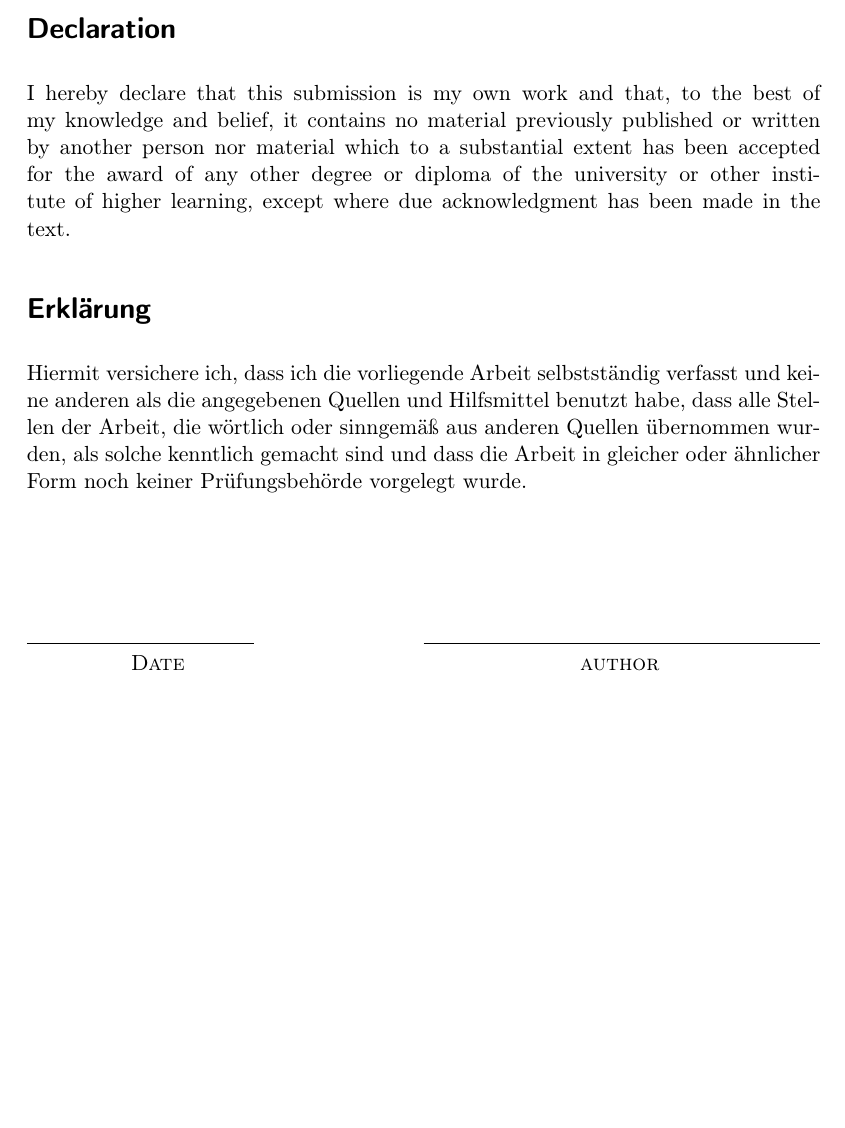
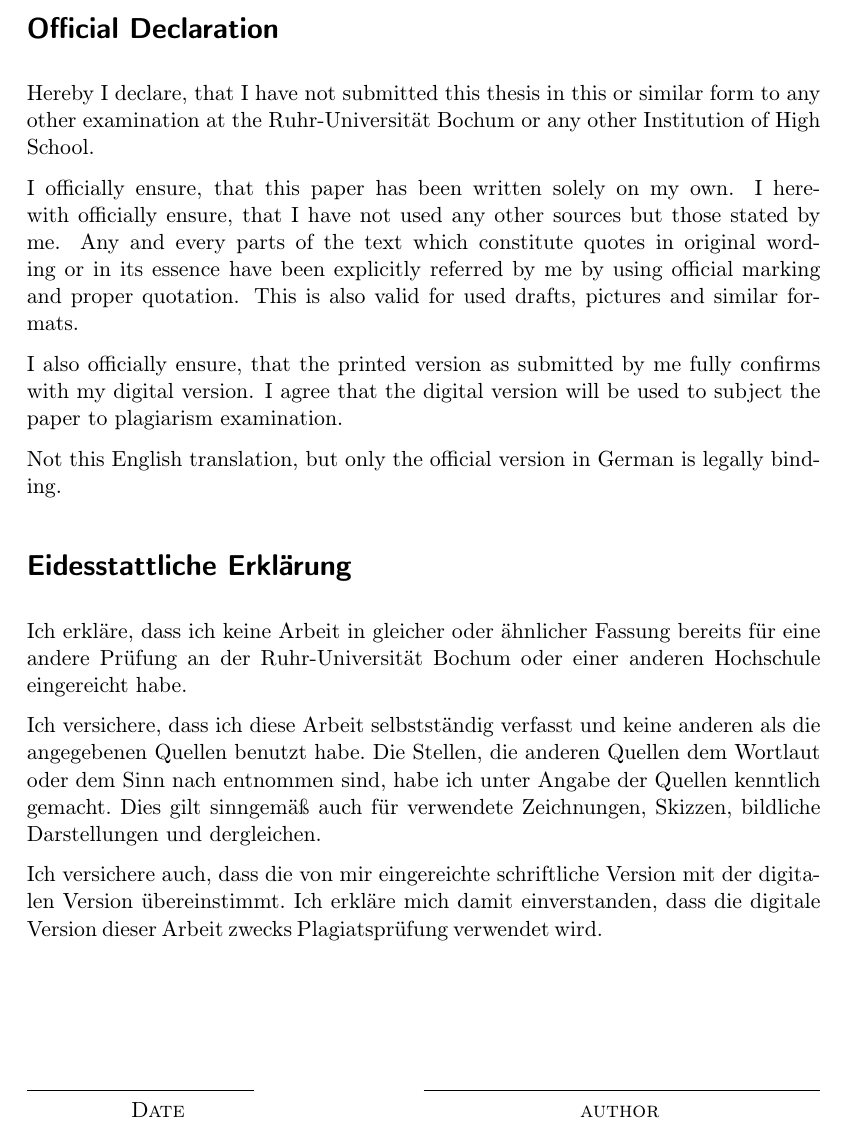
Before and after one commit to RUB-NDS/thesis_layout, a LaTeX thesis (thesis.tex, which reads chapters/chap_0.tex): part of page 4 of 31, cut so that both start at the same text, the shorter picture padded with empty space. Compiled offline with pdfLaTeX; an older LaTeX class or package is replaced by its successor.

Commit message:
eidesstattliche Erklärung

```diff
--- a/chapters/chap_0.tex
+++ b/chapters/chap_0.tex
@@ -4,20 +4,33 @@ Insert abstract here.
 \end{abstract}
 
 \pagestyle{scrplain} % switch off headers and footers
-\section*{Declaration}
-I hereby declare that this submission is my own work and that,\ to the best of my
-knowledge and belief,\ it contains no material previously published or written by another
-person nor material which to a substantial extent has been accepted for the award of any
-other degree or diploma of the university or other institute of higher learning,\ except
-where due acknowledgment has been made in the text\@.
+\section*{Official Declaration}
+Hereby I declare, that I have not submitted this thesis in this or similar form to any other examination at the Ruhr-Universit\"{a}t Bochum or any other Institution of High School.
 
-\section*{Erkl\"{a}rung}
+\noindent
+I officially ensure, that this paper has been written solely on my own.
+I herewith officially ensure, that I have not used any other sources but those stated by me.
+Any and every parts of the text which constitute quotes in original wording or in its essence have been explicitly referred by me by using official marking and proper quotation.
+This is also valid for used drafts, pictures and similar formats.
+
+\noindent
+I also officially ensure, that the printed version as submitted by me fully confirms with my digital version.
+I agree that the digital version will be used to subject the paper to plagiarism examination.
+
+\noindent
+Not this English translation, but only the official version in German is legally binding\@.
+
+\section*{Eidesstattliche Erkl\"{a}rung}
 {\selectlanguage{ngerman}
-Hiermit versichere ich,\ dass ich die vorliegende Arbeit selbstst\"{a}ndig verfasst und keine
-anderen als die angegebenen Quellen und Hilfsmittel benutzt habe,\ dass alle Stellen
-der Arbeit,\ die w\"{o}rtlich oder sinngem\"{a}\ss{} aus anderen Quellen \"{u}bernommen wurden,\ als
-solche kenntlich gemacht sind und dass die Arbeit in gleicher oder \"{a}hnlicher Form noch
-keiner Pr\"{u}fungsbeh\"{o}rde vorgelegt wurde\@.}
+Ich erkl\"{a}re, dass ich keine Arbeit in gleicher oder \"{a}hnlicher Fassung bereits für eine andere Prüfung an der Ruhr-Universit\"{a}t Bochum oder einer anderen Hochschule eingereicht habe.
+
+\noindent
+Ich versichere, dass ich diese Arbeit selbstständig verfasst und keine anderen als die angegebenen Quellen benutzt habe. Die Stellen, die anderen Quellen dem Wortlaut oder dem Sinn nach entnommen sind, habe ich unter Angabe der Quellen kenntlich gemacht.
+Dies gilt sinngem\"{a}\ss{} auch für verwendete Zeichnungen, Skizzen, bildliche Darstellungen und dergleichen.
+
+\noindent
+Ich versichere auch, dass die von mir eingereichte schriftliche Version mit der digitalen Version übereinstimmt.
+Ich erkl\"{a}re mich damit einverstanden, dass die digitale Version dieser Arbeit zwecks Plagiatspr\"{u}fung verwendet wird.\@}
 
 \vspace{2cm}
 \rule{4cm}{0.1pt} \hfill \rule{7cm}{0.1pt} \\
```
